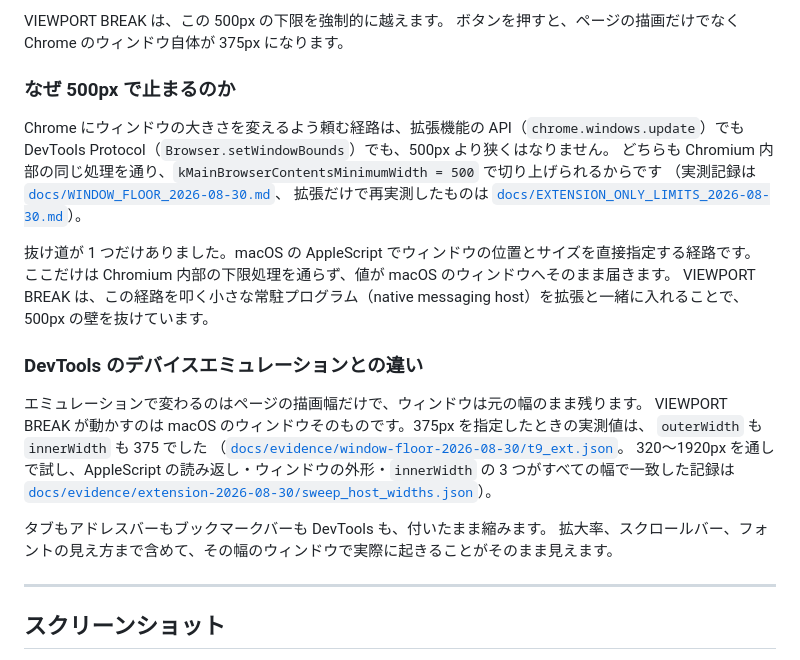
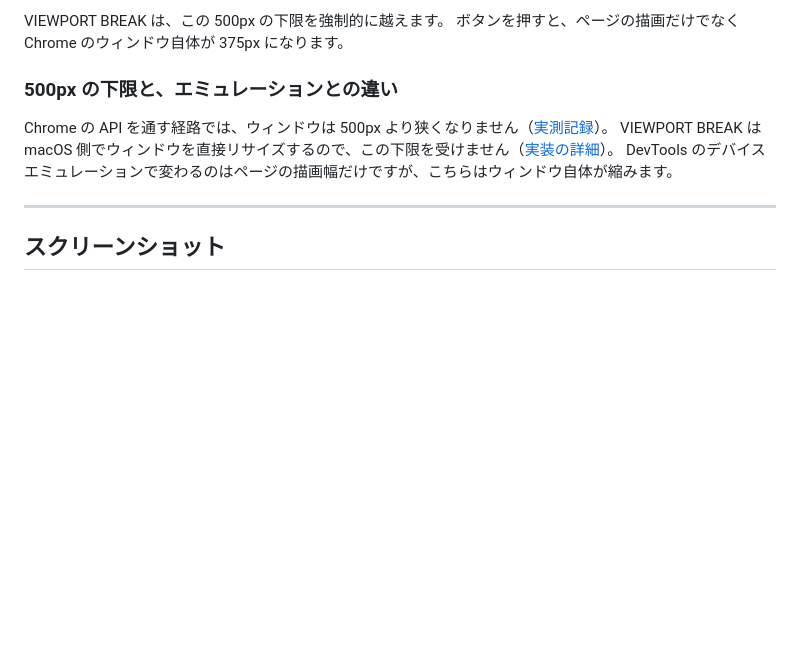
Before and after one commit to nakatadesign/VIEWPORT-BREAK, a Markdown page: README.md, the part around the change. Rendered like a GitHub page; blank space fills up the shorter version.

Commit message:
README の 500px 節を統合して 3 行へ圧縮する
「なぜ 500px で止まるのか」と「DevTools のデバイスエミュレーションとの違い」を 1 節に統合。
定数名・API名・JSON evidence・実測値の列挙を削り、docs へのリンクに寄せた。

```diff
--- a/README.md
+++ b/README.md
@@ -28,30 +28,11 @@ iPhone 幅の 375 / 390px でレスポンシブを確かめたくても、ウィ
 VIEWPORT BREAK は、この 500px の下限を強制的に越えます。
 ボタンを押すと、ページの描画だけでなく Chrome のウィンドウ自体が 375px になります。
 
-### なぜ 500px で止まるのか
+### 500px の下限と、エミュレーションとの違い
 
-Chrome にウィンドウの大きさを変えるよう頼む経路は、拡張機能の API（`chrome.windows.update`）でも
-DevTools Protocol（`Browser.setWindowBounds`）でも、500px より狭くはなりません。
-どちらも Chromium 内部の同じ処理を通り、`kMainBrowserContentsMinimumWidth = 500` で切り上げられるからです
-（実測記録は [`docs/WINDOW_FLOOR_2026-08-30.md`](docs/WINDOW_FLOOR_2026-08-30.md)、
-拡張だけで再実測したものは [`docs/EXTENSION_ONLY_LIMITS_2026-08-30.md`](docs/EXTENSION_ONLY_LIMITS_2026-08-30.md)）。
-
-抜け道が 1 つだけありました。macOS の AppleScript でウィンドウの位置とサイズを直接指定する経路です。
-ここだけは Chromium 内部の下限処理を通らず、値が macOS のウィンドウへそのまま届きます。
-VIEWPORT BREAK は、この経路を叩く小さな常駐プログラム（native messaging host）を拡張と一緒に入れることで、
-500px の壁を抜けています。
-
-### DevTools のデバイスエミュレーションとの違い
-
-エミュレーションで変わるのはページの描画幅だけで、ウィンドウは元の幅のまま残ります。
-VIEWPORT BREAK が動かすのは macOS のウィンドウそのものです。375px を指定したときの実測値は、
-`outerWidth` も `innerWidth` も 375 でした
-（[`docs/evidence/window-floor-2026-08-30/t9_ext.json`](docs/evidence/window-floor-2026-08-30/t9_ext.json)。
-320〜1920px を通しで試し、AppleScript の読み返し・ウィンドウの外形・`innerWidth` の 3 つがすべての幅で一致した記録は
-[`docs/evidence/extension-2026-08-30/sweep_host_widths.json`](docs/evidence/extension-2026-08-30/sweep_host_widths.json)）。
-
-タブもアドレスバーもブックマークバーも DevTools も、付いたまま縮みます。
-拡大率、スクロールバー、フォントの見え方まで含めて、その幅のウィンドウで実際に起きることがそのまま見えます。
+Chrome の API を通す経路では、ウィンドウは 500px より狭くなりません（[実測記録](docs/WINDOW_FLOOR_2026-08-30.md)）。
+VIEWPORT BREAK は macOS 側でウィンドウを直接リサイズするので、この下限を受けません（[実装の詳細](docs/EXTENSION_2026-08-30.md)）。
+DevTools のデバイスエミュレーションで変わるのはページの描画幅だけですが、こちらはウィンドウ自体が縮みます。
 
 ---
 
```
